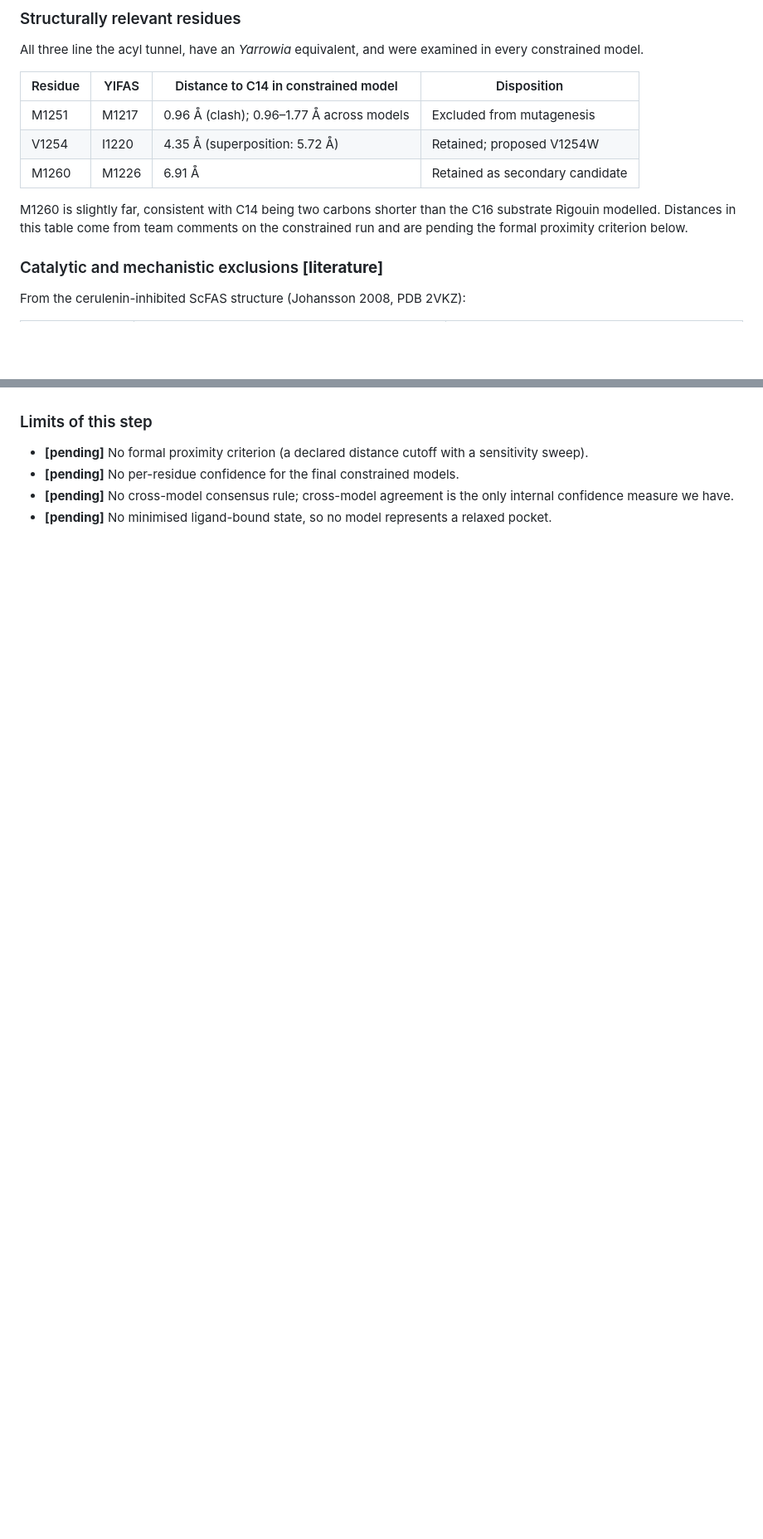
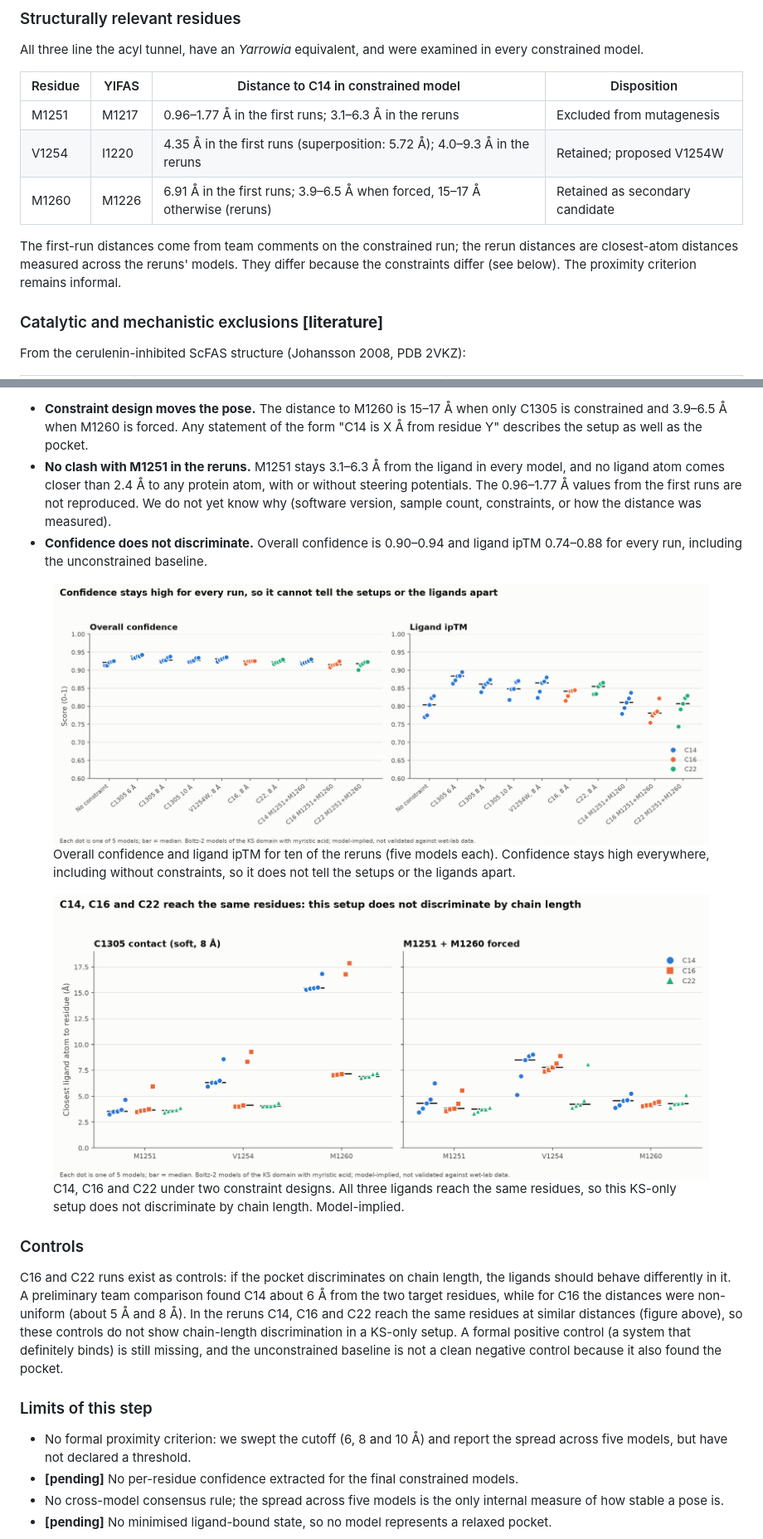
Before and after one commit to arhan-cyber/iitb-igem-drylab-wiki-draft, a Markdown page: docs/model.md, 2 parts joined by grey strips. Shown at 83% size. GitHub-like rendering; pictures changed too: static/figures/boltz_chain_length.png (added), static/figures/boltz_confidence.png (added); blank space fills up the shorter version.

Commit message:
Step 2: add Boltz rerun figures, reconcile M1251 clash and unconstrained wording
Co-Authored-By: Claude Sonnet 5.5 <noreply@anthropic.com>

```diff
--- a/docs/model.md
+++ b/docs/model.md
@@ -145,11 +145,11 @@ All three line the acyl tunnel, have an *Yarrowia* equivalent, and were examined
 
 | Residue | YlFAS | Distance to C14 in constrained model | Disposition |
 |---|---|---|---|
-| M1251 | M1217 | 0.96 Å (clash); 0.96–1.77 Å across models | Excluded from mutagenesis |
-| V1254 | I1220 | 4.35 Å (superposition: 5.72 Å) | Retained; proposed V1254W |
-| M1260 | M1226 | 6.91 Å | Retained as secondary candidate |
+| M1251 | M1217 | 0.96–1.77 Å in the first runs; 3.1–6.3 Å in the reruns | Excluded from mutagenesis |
+| V1254 | I1220 | 4.35 Å in the first runs (superposition: 5.72 Å); 4.0–9.3 Å in the reruns | Retained; proposed V1254W |
+| M1260 | M1226 | 6.91 Å in the first runs; 3.9–6.5 Å when forced, 15–17 Å otherwise (reruns) | Retained as secondary candidate |
 
-M1260 is slightly far, consistent with C14 being two carbons shorter than the C16 substrate Rigouin modelled. Distances in this table come from team comments on the constrained run and are pending the formal proximity criterion below.
+The first-run distances come from team comments on the constrained run; the rerun distances are closest-atom distances measured across the reruns' models. They differ because the constraints differ (see below). The proximity criterion remains informal.
 
 ### Catalytic and mechanistic exclusions **[literature]**
 
@@ -175,8 +188,25 @@ C16 and C22 runs exist as controls: if the pocket discriminates on chain length,
+- **Constraint design moves the pose.** The distance to M1260 is 15–17 Å when only C1305 is constrained and 3.9–6.5 Å when M1260 is forced. Any statement of the form "C14 is X Å from residue Y" describes the setup as well as the pocket.
+- **No clash with M1251 in the reruns.** M1251 stays 3.1–6.3 Å from the ligand in every model, and no ligand atom comes closer than 2.4 Å to any protein atom, with or without steering potentials. The 0.96–1.77 Å values from the first runs are not reproduced. We do not yet know why (software version, sample count, constraints, or how the distance was measured).
+- **Confidence does not discriminate.** Overall confidence is 0.90–0.94 and ligand ipTM 0.74–0.88 for every run, including the unconstrained baseline.
+
+<figure class="figure my-4">
+  <img src="/static/figures/boltz_confidence.png" class="figure-img img-fluid" alt="Dot plots of overall confidence (about 0.90 to 0.94) and ligand ipTM (about 0.75 to 0.90) for ten Boltz-2 runs; all runs overlap heavily.">
+  <figcaption class="figure-caption">Overall confidence and ligand ipTM for ten of the reruns (five models each). Confidence stays high everywhere, including without constraints, so it does not tell the setups or the ligands apart.</figcaption>
+</figure>
+
+<figure class="figure my-4">
+  <img src="/static/figures/boltz_chain_length.png" class="figure-img img-fluid" alt="Two panels of distance from C14, C16 and C22 to M1251, V1254 and M1260. In both constraint designs the three ligands reach the same residues at similar distances.">
+  <figcaption class="figure-caption">C14, C16 and C22 under two constraint designs. All three ligands reach the same residues, so this KS-only setup does not discriminate by chain length. Model-implied.</figcaption>
+</figure>
+
+### Controls
+
+C16 and C22 runs exist as controls: if the pocket discriminates on chain length, the ligands should behave differently in it. A preliminary team comparison found C14 about 6 Å from the two target residues, while for C16 the distances were non-uniform (about 5 Å and 8 Å). In the reruns C14, C16 and C22 reach the same residues at similar distances (figure above), so these controls do not show chain-length discrimination in a KS-only setup. A formal positive control (a system that definitely binds) is still missing, and the unconstrained baseline is not a clean negative control because it also found the pocket.
 
 ### Limits of this step
 
-- **[pending]** No formal proximity criterion (a declared distance cutoff with a sensitivity sweep).
-- **[pending]** No per-residue confidence for the final constrained models.
-- **[pending]** No cross-model consensus rule; cross-model agreement is the only internal confidence measure we have.
+- No formal proximity criterion: we swept the cutoff (6, 8 and 10 Å) and report the spread across five models, but have not declared a threshold.
+- **[pending]** No per-residue confidence extracted for the final constrained models.
+- No cross-model consensus rule; the spread across five models is the only internal measure of how stable a pose is.
 - **[pending]** No minimised ligand-bound state, so no model represents a relaxed pocket.
 
```
Also changed, not shown: other parts of docs/model.md (+24 -10 lines), docs/engineering.md (+1 -1 lines), docs/results.md (+3 -3 lines), static/figures/boltz_distance_spread.png (added), static/figures/boltz_pocket_c14.png (added), static/figures/overview_story.png, 1 other file.
